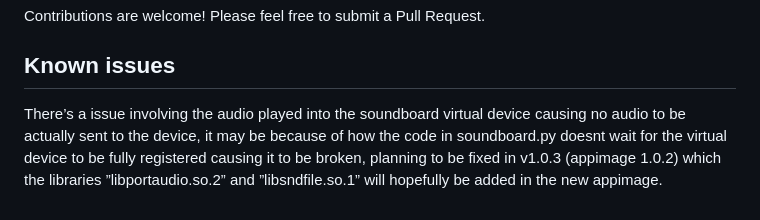
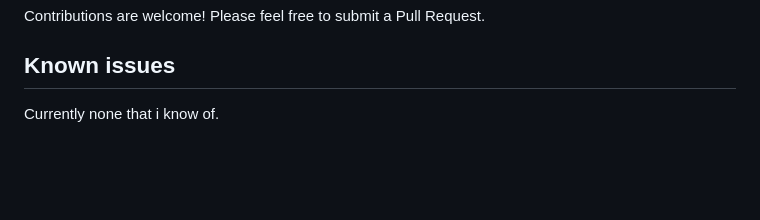
Before and after one commit to antimassV/virtual-mic-soundboard, a Markdown page: README.md, the part around the change. Drawn GitHub-style; blank space fills up the shorter version.

Commit message:
Revise known issues in README
Updated known issues section to reflect current status.

```diff
--- a/README.md
+++ b/README.md
@@ -171,4 +171,4 @@ Contributions are welcome! Please feel free to submit a Pull Request.
 
 ## Known issues
 
-There’s a issue involving the audio played into the soundboard virtual device causing no audio to be actually sent to the device, it may be because of how the code in soundboard.py doesnt wait for the virtual device to be fully registered causing it to be broken, planning to be fixed in v1.0.3 (appimage 1.0.2) which the libraries ”libportaudio.so.2” and ”libsndfile.so.1” will hopefully be added in the new appimage.
+Currently none that i know of.
```
